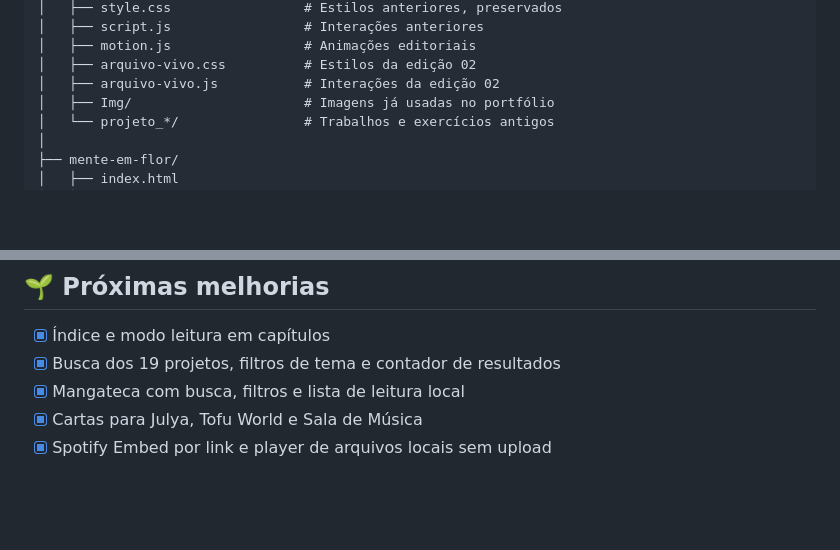
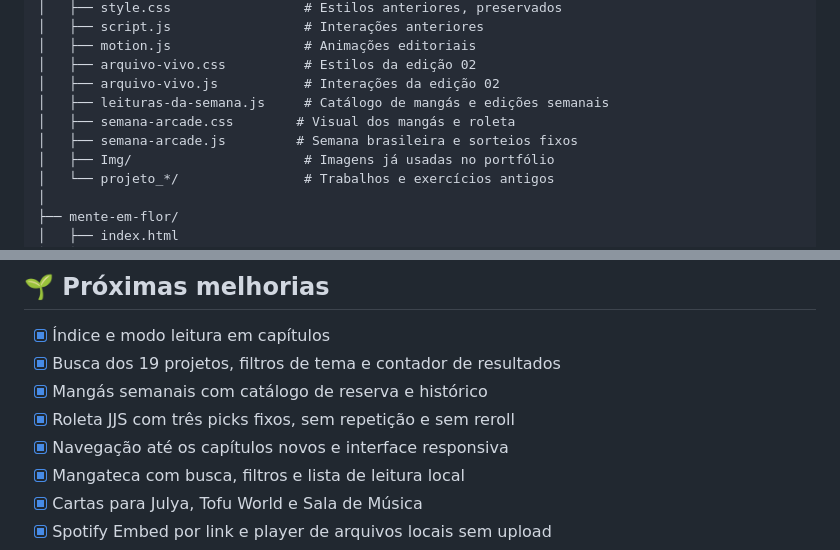
Before and after one commit to NeroX07-steam/Portifolio, a Markdown page: README.md, 2 parts joined by grey strips. GitHub-like rendering; blank space fills up the shorter version.

```diff
--- a/README.md
+++ b/README.md
@@ -128,6 +165,9 @@ Portifolio/
 │   ├── motion.js                 # Animações editoriais
 │   ├── arquivo-vivo.css          # Estilos da edição 02
 │   ├── arquivo-vivo.js           # Interações da edição 02
+│   ├── leituras-da-semana.js     # Catálogo de mangás e edições semanais
+│   ├── semana-arcade.css        # Visual dos mangás e roleta
+│   ├── semana-arcade.js         # Semana brasileira e sorteios fixos
 │   ├── Img/                      # Imagens já usadas no portfólio
 │   └── projeto_*/                # Trabalhos e exercícios antigos
 │
@@ -192,6 +232,9 @@ Sou estudante e recebo bem observações específicas: bugs, sugestões de acess
 
 - [x] Índice e modo leitura em capítulos
 - [x] Busca dos 19 projetos, filtros de tema e contador de resultados
+- [x] Mangás semanais com catálogo de reserva e histórico
+- [x] Roleta JJS com três picks fixos, sem repetição e sem reroll
+- [x] Navegação até os capítulos novos e interface responsiva
 - [x] Mangateca com busca, filtros e lista de leitura local
 - [x] Cartas para Julya, Tofu World e Sala de Música
 - [x] Spotify Embed por link e player de arquivos locais sem upload
```
Also changed, not shown: other parts of README.md (+37 -0 lines).
